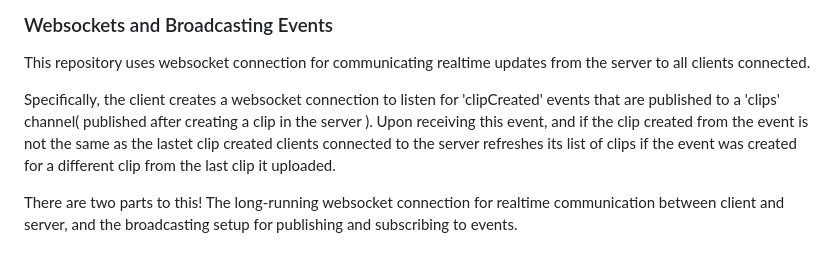
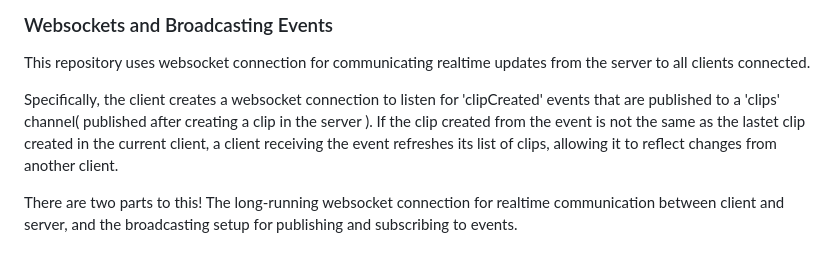
Before and after one commit to fly-apps/laravel-dictaphone, a Markdown page: README.md, the part around the change printed below. Drawn GitHub-style.

```diff
--- a/README.md
+++ b/README.md
@@ -12,7 +12,7 @@
 
 This repository uses websocket connection for communicating realtime updates from the server to all clients connected.
 
-Specifically, the client creates a websocket connection to listen for 'clipCreated' events that are published to a 'clips' channel( published after creating a clip in the server ). Upon receiving this event, and if the clip created from the event is not the same as the lastet clip created clients connected to the server refreshes its list of clips if the event was created for a different clip from the last clip it uploaded.
+Specifically, the client creates a websocket connection to listen for 'clipCreated' events that are published to a 'clips' channel( published after creating a clip in the server ). If the clip created from the event is not the same as the lastet clip created in the current client, a client receiving the event refreshes its list of clips, allowing it to reflect changes from another client.
 
 There are two parts to this! The long-running websocket connection for realtime communication between client and server, and the broadcasting setup for publishing and subscribing to events.
 
```
Also changed, not shown: other parts of README.md (+1 -1 lines).
